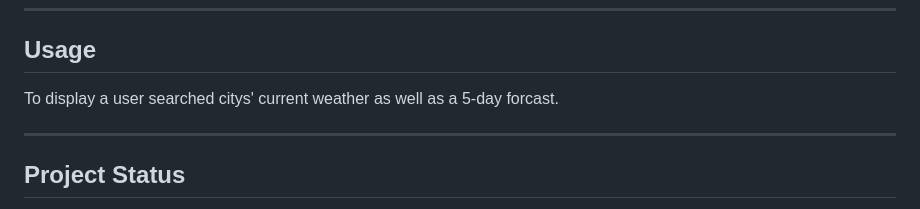
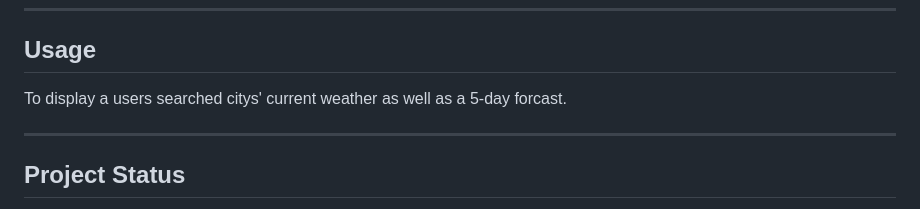
Before and after one commit to Nweekley84/nates-weather-app, a Markdown page: README.md, the part around the change. Drawn GitHub-style.

Commit message:
Update README.md
typos again

```diff
--- a/README.md
+++ b/README.md
@@ -53,7 +53,7 @@
 
 ---
 ## Usage
-To display a user searched citys' current weather as well as a 5-day forcast.
+To display a users searched citys' current weather as well as a 5-day forcast.
 
 ---
 ## Project Status
```
